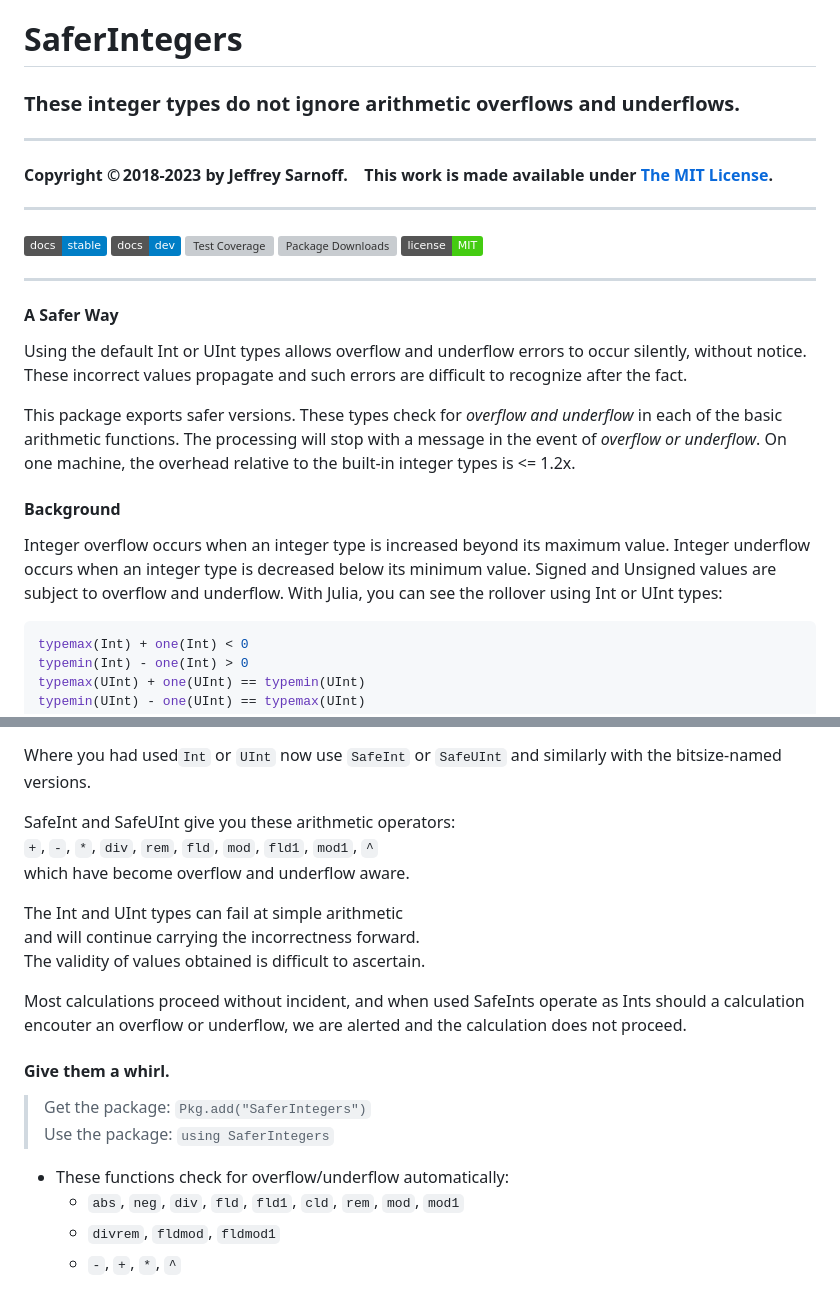
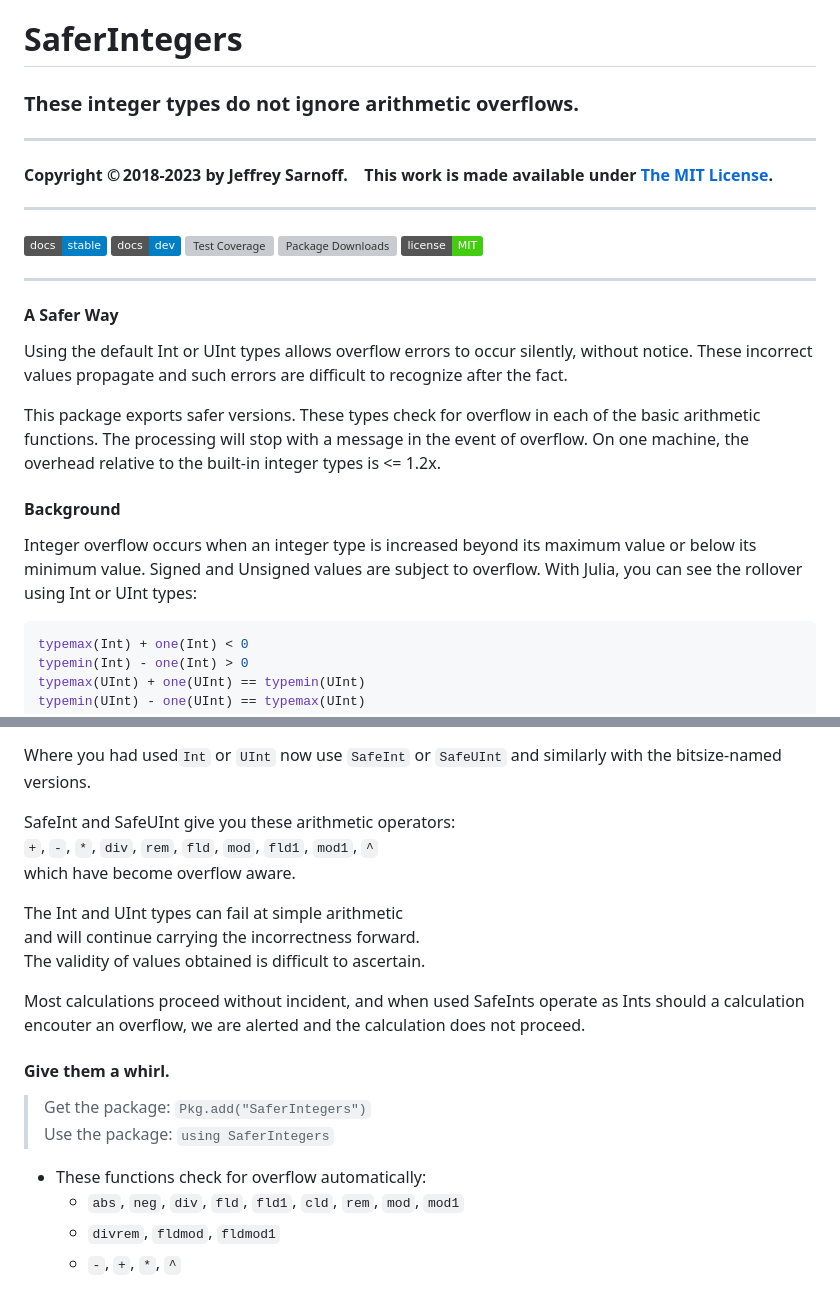
Before and after one commit to JeffreySarnoff/SaferIntegers.jl, a Markdown page: README.md, 2 parts joined by grey strips. Rendered like a GitHub page; badges without logos; grey boxes are pictures that could not be loaded.

Commit message:
Update README.md
The README uses the term "underflow" incorrectly: underflow is essentially  rounding, when rounding loses bits. "overflow" includes going below the minimum representable value.

Fixed-point arithmetic can underflow whenever you're adding two numbers with different precision and want to represent the output with the coarser precision. It's not relevant for integer arithmetic because all integers are fixed-point numbers with the decimal place just after the 1 position.

````diff
--- a/README.md
+++ b/README.md
@@ -1,5 +1,5 @@
 # SaferIntegers
-### These integer types do not ignore arithmetic overflows and underflows.
+### These integer types do not ignore arithmetic overflows.
 
 ----
 
@@ -13,13 +13,13 @@
 
 #### A Safer Way
 
-Using the default Int or UInt types allows overflow and underflow errors to occur silently, without notice. These incorrect values propagate and such errors are difficult to recognize after the fact.
+Using the default Int or UInt types allows overflow errors to occur silently, without notice. These incorrect values propagate and such errors are difficult to recognize after the fact.
 
-This package exports safer versions. These types check for _overflow and underflow_ in each of the basic arithmetic functions. The processing will stop with a message in the event of _overflow or underflow_.  On one machine, the overhead relative to the built-in integer types is <= 1.2x.
+This package exports safer versions. These types check for overflow in each of the basic arithmetic functions. The processing will stop with a message in the event of overflow.  On one machine, the overhead relative to the built-in integer types is <= 1.2x.
 
 #### Background
 
-Integer overflow occurs when an integer type is increased beyond its maximum value. Integer underflow occurs when an integer type is decreased below its minimum value.  Signed and Unsigned values are subject to overflow and underflow.  With Julia, you can see the rollover using Int or UInt types:
+Integer overflow occurs when an integer type is increased beyond its maximum value or below its minimum value. Signed and Unsigned values are subject to overflow.  With Julia, you can see the rollover using Int or UInt types:
    ```julia
    typemax(Int) + one(Int) < 0
    typemin(Int) - one(Int) > 0
@@ -81,7 +81,7 @@ with the bitsize-named versions.
 
 SafeInt and SafeUInt give you these arithmetic operators:
 `+`, `-`, `*`, `div`, `rem`, `fld`, `mod`, `fld1`, `mod1`, `^`
-which have become overflow and underflow aware.
+which have become overflow aware.
 
 The Int and UInt types can fail at simple arithmetic
 and will continue carrying the incorrectness forward.
@@ -89,7 +89,7 @@ The validity of values obtained is difficult to ascertain.
 
 Most calculations proceed without incident,
 and when used SafeInts operate as Ints
-should a calculation encouter an overflow or underflow,
+should a calculation encouter an overflow,
     we are alerted and the calculation does not proceed.
 
 #### Give them a whirl.
@@ -97,7 +97,7 @@ should a calculation encouter an overflow or underflow,
 > Get the package: `Pkg.add("SaferIntegers")`
 > Use the package:  `using SaferIntegers`
 
-- These functions check for overflow/underflow automatically:
+- These functions check for overflow automatically:
     - `abs`, `neg`, `div`, `fld`, `fld1`, `cld`, `rem`, `mod`, `mod1`
     - `divrem`, `fldmod`, `fldmod1`
     - `-`, `+`, `*`, `^`
````
